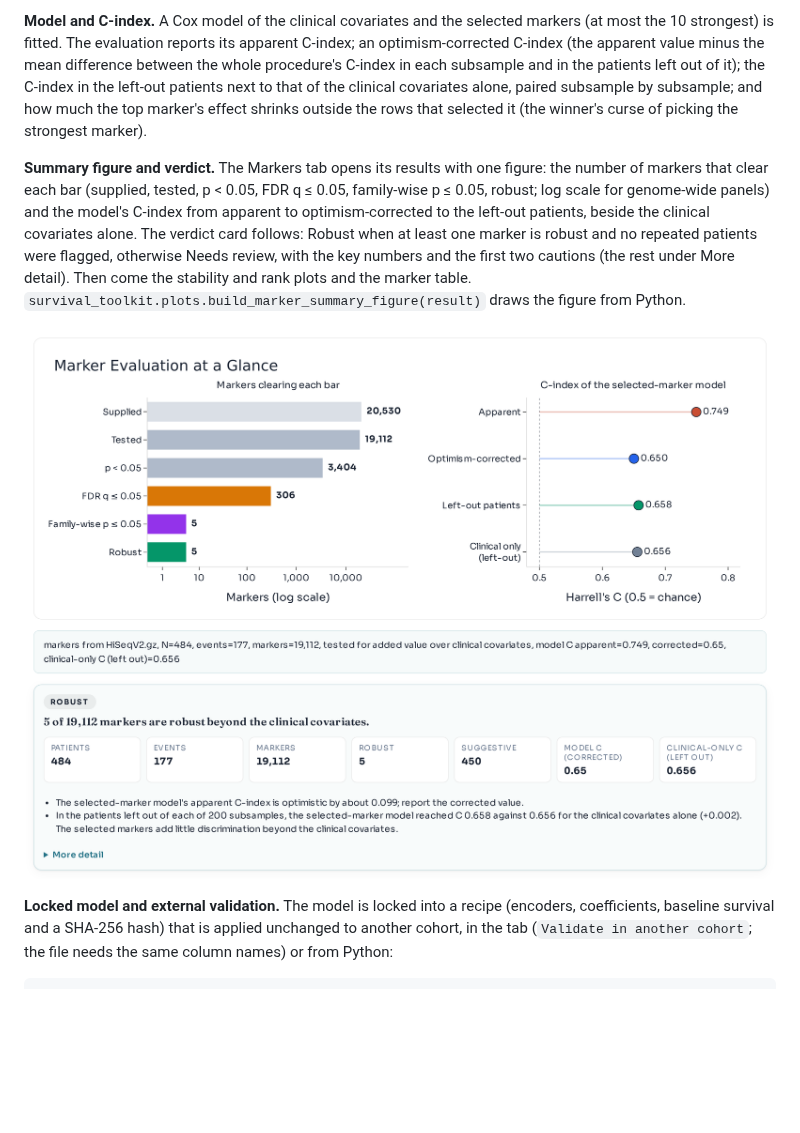
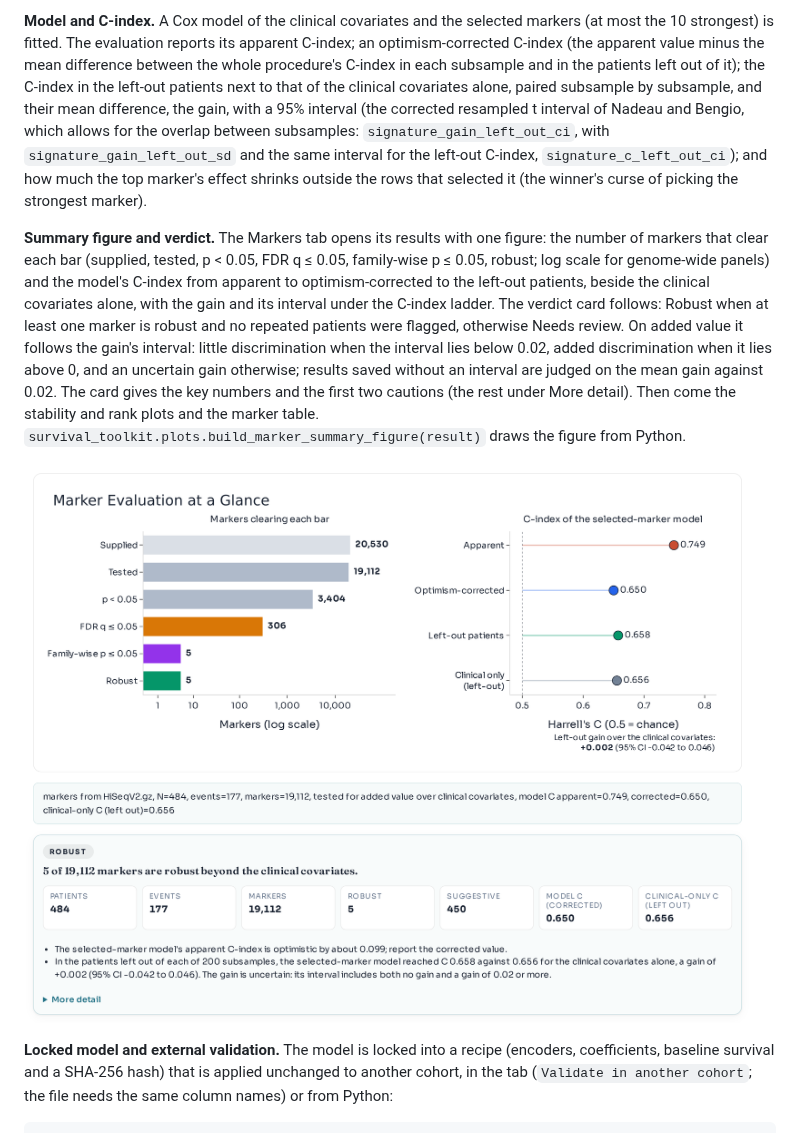
Before and after one commit to kangk1204/SurvStudio, a Markdown page: docs/reference.md, the part around the change. GitHub-like rendering; pictures changed too: github_images/markers_verdict_full.png; blank space fills up the shorter version.

```diff
--- a/docs/reference.md
+++ b/docs/reference.md
@@ -520,14 +520,19 @@ different patients.
 is fitted. The evaluation reports its apparent C-index; an optimism-corrected C-index (the apparent value minus
 the mean difference between the whole procedure's C-index in each subsample and in the patients left out of it);
 the C-index in the left-out patients next to that of the clinical covariates alone, paired subsample by
-subsample; and how much the top marker's effect shrinks outside the rows that selected it (the winner's curse of
+subsample, and their mean difference, the gain, with a 95% interval (the corrected resampled t interval of
+Nadeau and Bengio, which allows for the overlap between subsamples: `signature_gain_left_out_ci`, with
+`signature_gain_left_out_sd` and the same interval for the left-out C-index, `signature_c_left_out_ci`); and how much the top marker's effect shrinks outside the rows that selected it (the winner's curse of
 picking the strongest marker).
 
 **Summary figure and verdict.** The Markers tab opens its results with one figure: the number of markers that clear
 each bar (supplied, tested, p < 0.05, FDR q ≤ 0.05, family-wise p ≤ 0.05, robust; log scale for genome-wide
 panels) and the model's C-index from apparent to optimism-corrected to the left-out patients, beside the clinical
-covariates alone. The verdict card follows: Robust when at least one marker is robust and no repeated patients
-were flagged, otherwise Needs review, with the key numbers and the first two cautions (the rest under More
+covariates alone, with the gain and its interval under the C-index ladder. The verdict card follows: Robust when
+at least one marker is robust and no repeated patients were flagged, otherwise Needs review. On added value it
+follows the gain's interval: little discrimination when the interval lies below 0.02, added discrimination when
+it lies above 0, and an uncertain gain otherwise; results saved without an interval are judged on the mean gain
+against 0.02. The card gives the key numbers and the first two cautions (the rest under More
 detail). Then come the stability and rank plots and the marker table.
 `survival_toolkit.plots.build_marker_summary_figure(result)` draws the figure from Python.
 
```
Also changed, not shown: README.md (+11 -6 lines), github_images/markers_summary.png, github_images/markers_validation.png, github_images/markers_verdict.png.
